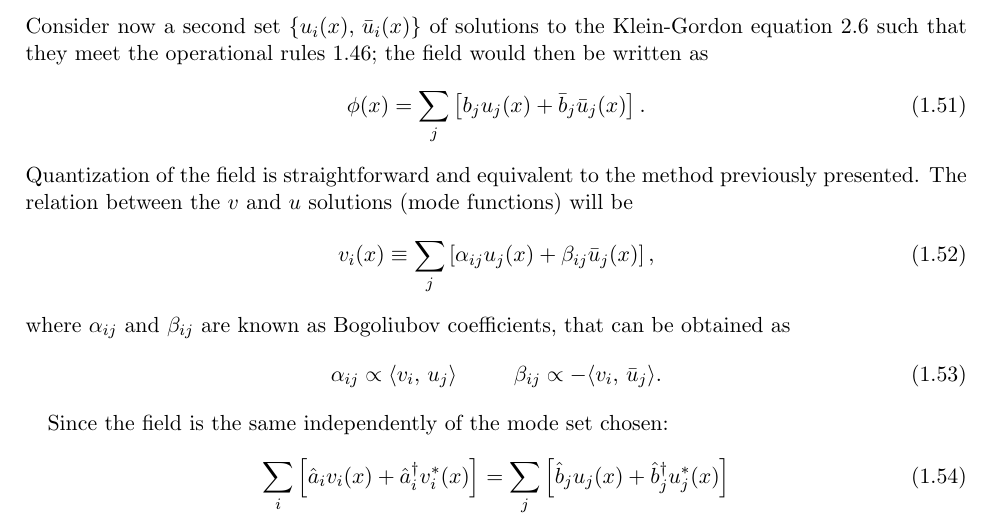
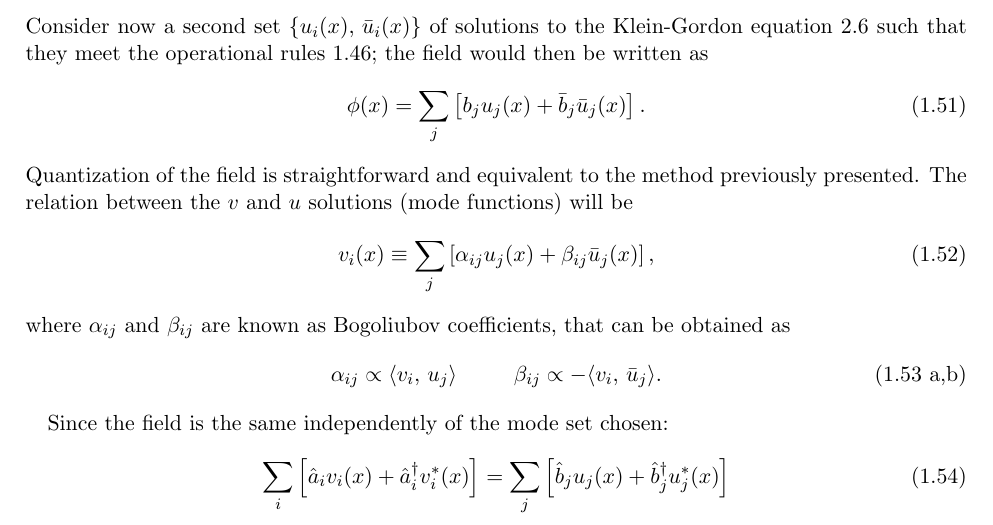
Before and after one commit to Cano-Jones/Master_Thesis, a LaTeX book (main.tex, which reads Mainmatter/Introduction.tex): part of page 12 of 28, cut so that both start at the same text. Compiled offline with pdfLaTeX.

Commit message:
Minor update

```diff
--- a/Mainmatter/Introduction.tex
+++ b/Mainmatter/Introduction.tex
@@ -263,9 +263,11 @@ Quantization of the field is straightforward and equivalent to the method previo
 	v_i(x)\equiv\sum_j\left[\alpha_{ij}u_j(x)+\beta_{ij}\bar u_j(x)\right],
 \end{equation}
 where $\alpha_{ij}$ and $\beta_{ij}$ are known as Bogoliubov coefficients, that can be obtained as
-\begin{equation}\label{eq: Bogoliubov Coefficients General}
-	\alpha_{ij}\propto\langle v_i,\,u_j\rangle\hspace{1.0cm}\beta_{ij}\propto -\langle v_i,\,\bar u_j\rangle.
-\end{equation}
+\begin{subequations}\label{eq: Bogoliubov Coefficients General}
+	\begin{gather}
+		\alpha_{ij}\propto\langle v_i,\,u_j\rangle\hspace{1.0cm}\beta_{ij}\propto -\langle v_i,\,\bar u_j\rangle.\tag{\theequation \,\,a,b}
+	\end{gather}
+\end{subequations}
 
 Since the field is the same independently of the mode set chosen:
 \begin{equation}
```
Also changed, not shown: Mainmatter/Introduction.tex (4 more changed lines).
